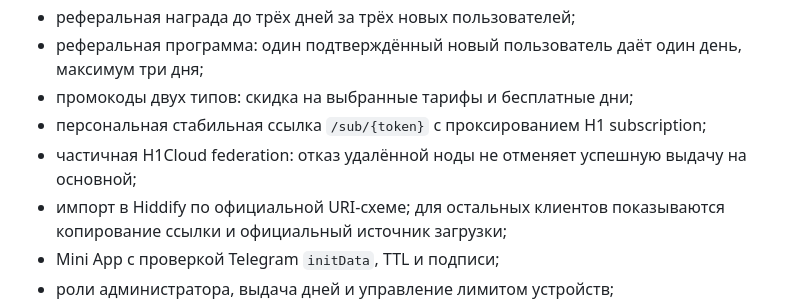
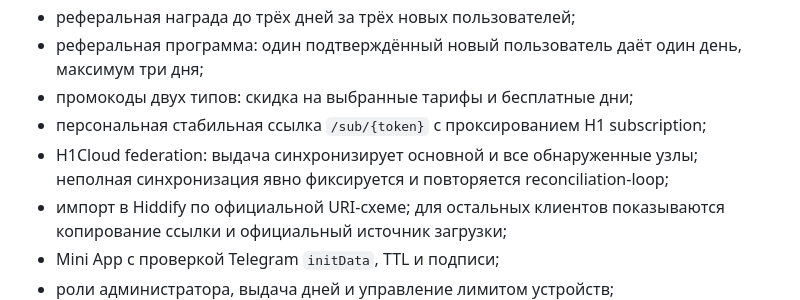
Before and after one commit to kuhaevilagmailcom/eliterussiaaaaaaaa, a Markdown page: README.md, the part around the change. GitHub-like rendering.

Commit message:
Document strict H1 federation sync behavior

```diff
--- a/README.md
+++ b/README.md
@@ -21,7 +21,7 @@ Telegram VPN-сервис с ботом, Mini App, персональными su
 - реферальная программа: один подтверждённый новый пользователь даёт один день, максимум три дня;
 - промокоды двух типов: скидка на выбранные тарифы и бесплатные дни;
 - персональная стабильная ссылка `/sub/{token}` с проксированием H1 subscription;
-- частичная H1Cloud federation: отказ удалённой ноды не отменяет успешную выдачу на основной;
+- H1Cloud federation: выдача синхронизирует основной и все обнаруженные узлы; неполная синхронизация явно фиксируется и повторяется reconciliation-loop;
 - импорт в Hiddify по официальной URI-схеме; для остальных клиентов показываются копирование ссылки и официальный источник загрузки;
 - Mini App с проверкой Telegram `initData`, TTL и подписи;
 - роли администратора, выдача дней и управление лимитом устройств;
```
